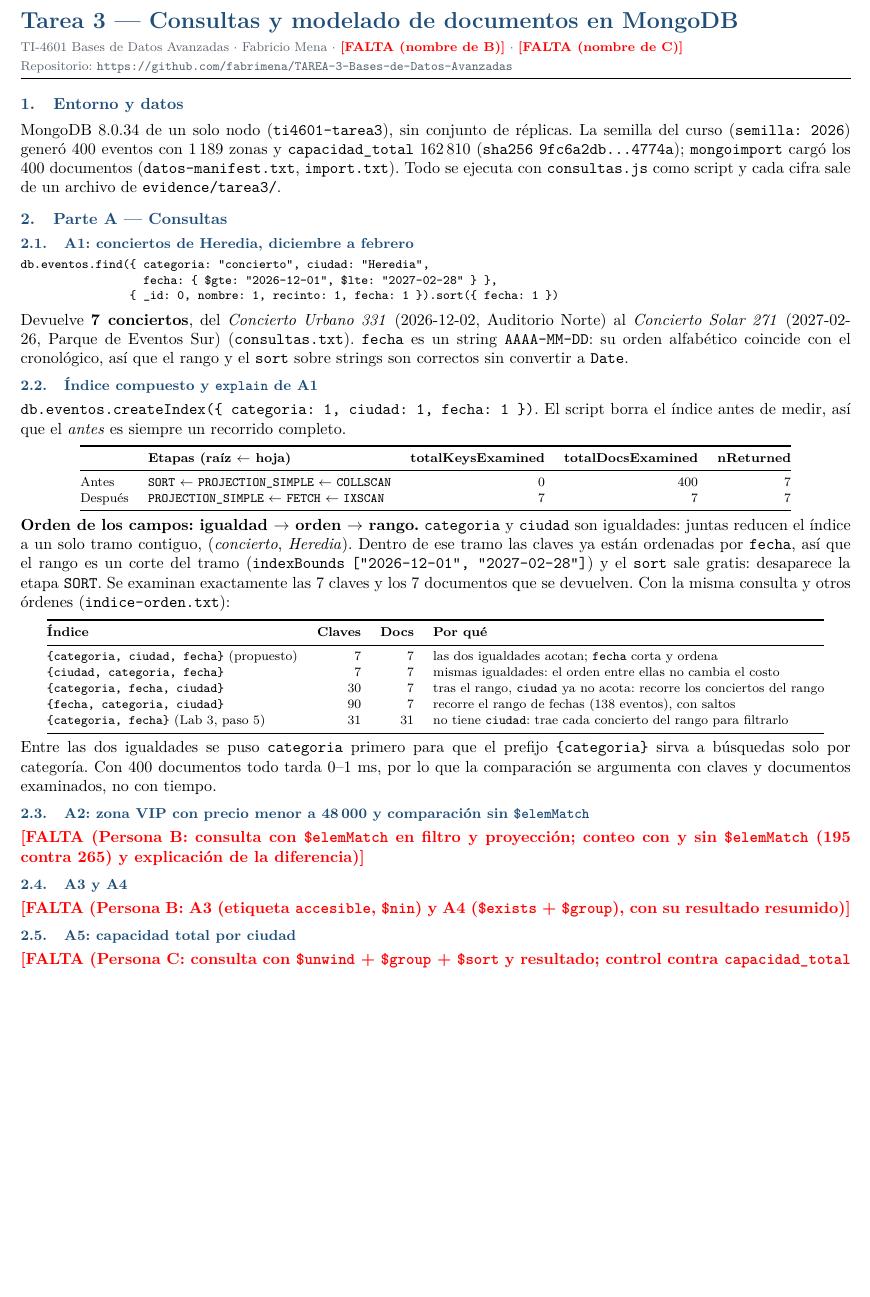
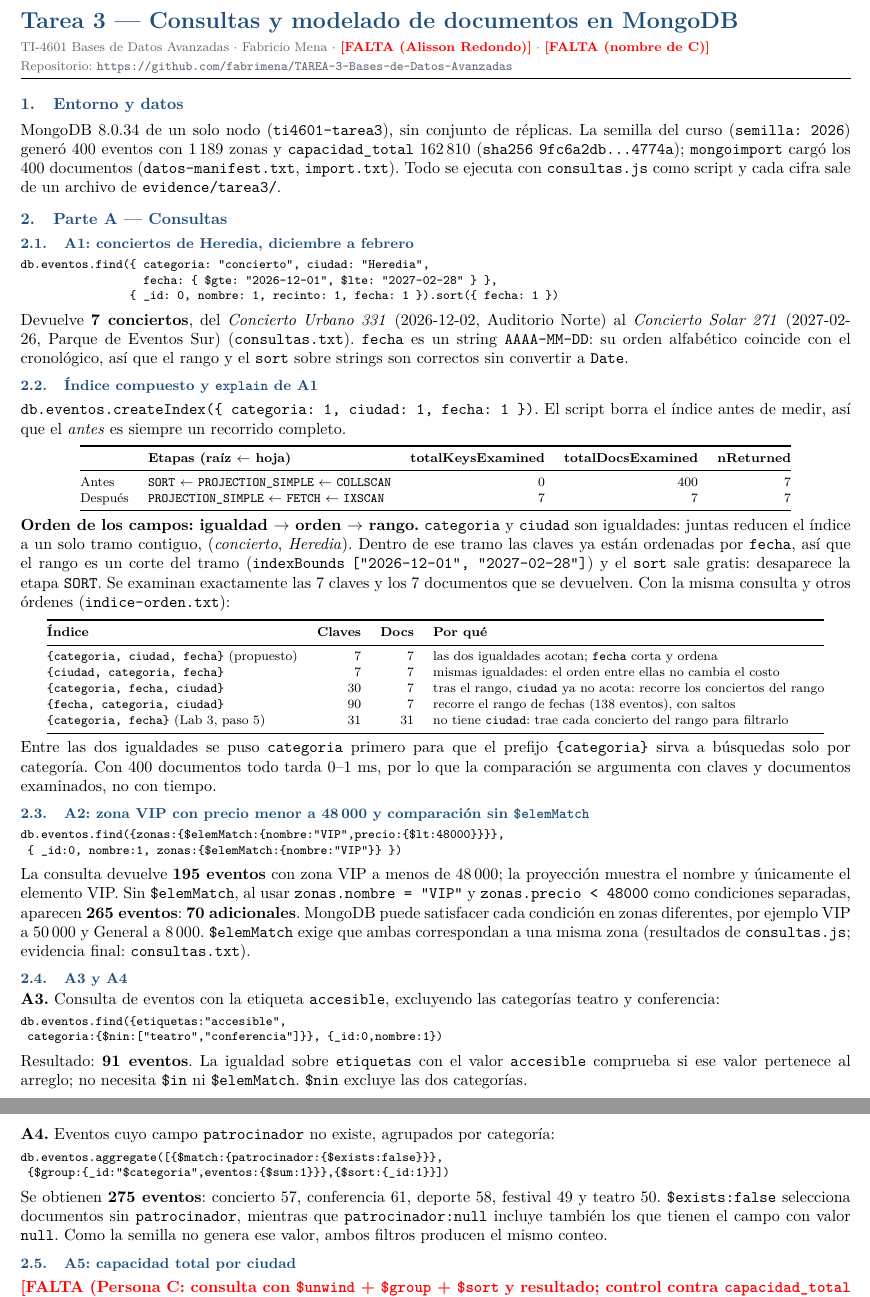
Before and after one commit to fabrimena/TAREA-3-Bases-de-Datos-Avanzadas, a LaTeX problem sheet (labs/lab3-mongo-replicas/tarea/INFORME.tex): part of the page before the commit and two parts of pages 1 and 2 of 2 after it, the two joined at a grey line, cut so that both start at the same text, the shorter picture padded with empty space. Compiled offline with pdfLaTeX.

Commit message:
Tarea 3: documentar A2 A3 A4 y actualizar TODO

```diff
--- a/labs/lab3-mongo-replicas/tarea/INFORME.tex
+++ b/labs/lab3-mongo-replicas/tarea/INFORME.tex
@@ -43,7 +43,7 @@
 
 {\Large\bfseries\color{acc} Tarea 3 --- Consultas y modelado de documentos en MongoDB}\\[2pt]
 {\footnotesize\color{gris} TI-4601 Bases de Datos Avanzadas $\cdot$ Fabricio Mena $\cdot$
-\falta{nombre de B} $\cdot$ \falta{nombre de C}\\
+\falta{Alisson Redondo} $\cdot$ \falta{nombre de C}\\
 Repositorio: \texttt{https://github.com/fabrimena/TAREA-3-Bases-de-Datos-Avanzadas}}
 
 \vspace{3pt}\hrule\vspace{4pt}
@@ -115,13 +115,42 @@ con claves y documentos examinados, no con tiempo.
 
 \subsection{A2: zona VIP con precio menor a 48\,000 y comparación sin \texttt{\$elemMatch}}
 
-\falta{Persona B: consulta con \texttt{\$elemMatch} en filtro y proyección; conteo con y sin
-\texttt{\$elemMatch} (195 contra 265) y explicación de la diferencia}
+{\footnotesize\begin{verbatim}
+db.eventos.find({zonas:{$elemMatch:{nombre:"VIP",precio:{$lt:48000}}}},
+ { _id:0, nombre:1, zonas:{$elemMatch:{nombre:"VIP"}} })
+\end{verbatim}}
+La consulta devuelve \textbf{195 eventos} con zona VIP a menos de 48\,000; la proyección
+muestra el nombre y únicamente el elemento VIP. Sin \texttt{\$elemMatch}, al usar
+\texttt{zonas.nombre = "VIP"} y \texttt{zonas.precio < 48000} como condiciones
+separadas, aparecen \textbf{265 eventos}: \textbf{70 adicionales}. MongoDB puede
+satisfacer cada condición en zonas diferentes, por ejemplo VIP a 50\,000 y
+General a 8\,000. \texttt{\$elemMatch} exige que ambas correspondan a una
+misma zona (resultados de \texttt{consultas.js}; evidencia final: \texttt{consultas.txt}).
+
 
 \subsection{A3 y A4}
 
-\falta{Persona B: A3 (etiqueta \texttt{accesible}, \texttt{\$nin}) y A4 (\texttt{\$exists} + \texttt{\$group}),
-con su resultado resumido}
+\textbf{A3.} Consulta de eventos con la etiqueta \texttt{accesible}, excluyendo las
+categorías teatro y conferencia:
+{\footnotesize\begin{verbatim}
+db.eventos.find({etiquetas:"accesible",
+ categoria:{$nin:["teatro","conferencia"]}}, {_id:0,nombre:1})
+\end{verbatim}}
+Resultado: \textbf{91 eventos}. La igualdad sobre \texttt{etiquetas} con el valor \texttt{accesible}
+comprueba si ese valor pertenece al arreglo; no necesita \texttt{\$in} ni
+\texttt{\$elemMatch}. \texttt{\$nin} excluye las dos categorías.
+
+\pagebreak
+\textbf{A4.} Eventos cuyo campo \texttt{patrocinador} no existe, agrupados por categoría:
+{\footnotesize\begin{verbatim}
+db.eventos.aggregate([{$match:{patrocinador:{$exists:false}}},
+ {$group:{_id:"$categoria",eventos:{$sum:1}}},{$sort:{_id:1}}])
+\end{verbatim}}
+Se obtienen \textbf{275 eventos}: concierto 57, conferencia 61, deporte 58,
+festival 49 y teatro 50. \texttt{\$exists:false} selecciona documentos sin
+\texttt{patrocinador}, mientras que \texttt{patrocinador:null} incluye también
+los que tienen el campo con valor \texttt{null}. Como la semilla no genera ese
+valor, ambos filtros producen el mismo conteo.
 
 \subsection{A5: capacidad total por ciudad}
 
```
Also changed, not shown: todo.md (+1 -1 lines).
